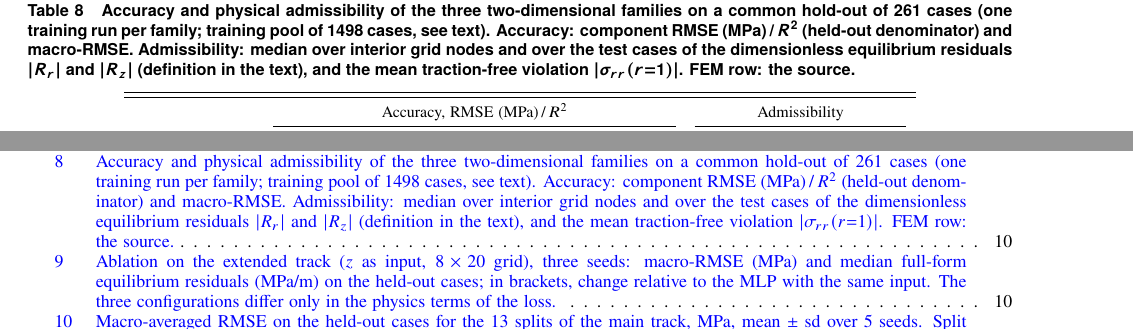
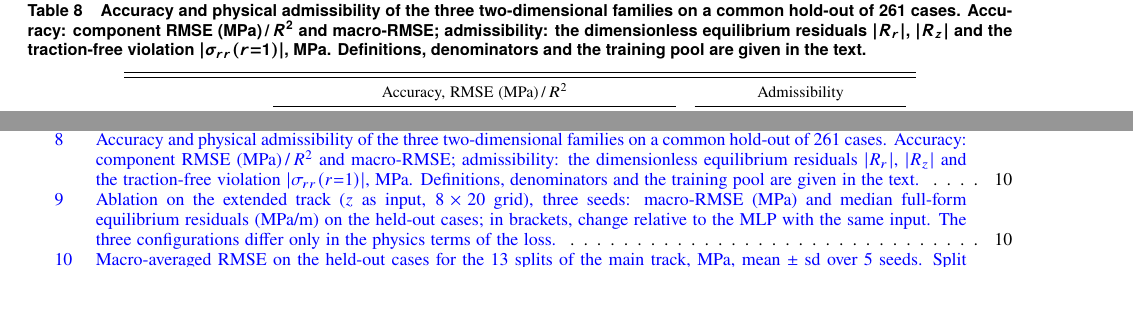
Before and after one commit to gromfy01/PINNs-project, a LaTeX document (publication/manuscript/overleaf/original.tex): two parts of pages 10 and 14 of 14, joined at a grey line, cut so that both start at the same text, the shorter picture padded with empty space. Compiled offline with pdfLaTeX.

Commit message:
Подпись таблицы 8 сокращена
685 -> 379 знаков: в подписи осталось, что показано, а определения невязок,
знаменатели и объём обучающего пула стоят в тексте вокруг таблицы. Этим
закрыто замечание про громоздкие названия таблиц 8 и 10-13.

```diff
--- a/publication/manuscript/overleaf/original.tex
+++ b/publication/manuscript/overleaf/original.tex
@@ -887,7 +887,10 @@ The dimensionless residuals of Table~\ref{tab:admissibility} and Fig.~\ref{fig:r
 Medians are taken over the interior grid nodes, where the central difference is second-order accurate; at the edges of the grid it degenerates to a one-sided difference. % src: experiments/residual_maps.py (comment at `inner`); captions.md
 The FEM row is the baseline against which every admissibility figure is read. % src: residual_maps.py ("базовая линия — сам МКЭ"); captions.md ("Базовая линия МКЭ")
 \begin{table*}[t]
-\caption{Accuracy and physical admissibility of the three two-dimensional families on a common hold-out of 261 cases (one training run per family; training pool of 1498 cases, see text). Accuracy: component RMSE (MPa)\,/\,$R^2$ (held-out denominator) and macro-RMSE. Admissibility: median over interior grid nodes and over the test cases of the dimensionless equilibrium residuals $|R_r|$ and $|R_z|$ (definition in the text), and the mean traction-free violation $|\sigma_{rr}(r{=}1)|$. FEM row: the source.} % EDIT: caption made descriptive; definitions moved to the text; R² denominator named — contours.py computes 1 − SS_res/SS_tot over the 261 test cases (critic)
+\caption{Accuracy and physical admissibility of the three two-dimensional families on a common hold-out of 261 cases. Accuracy: component RMSE (MPa)\,/\,$R^2$ and macro-RMSE; admissibility: the dimensionless equilibrium residuals $|R_r|$, $|R_z|$ and the traction-free violation $|\sigma_{rr}(r{=}1)|$, MPa. Definitions, denominators and the training pool are given in the text.}
+% REV: caption shortened (the review names Tables 8 and 10-13 as too bulky); the single-run
+% training on 1498 cases, the averaging over interior nodes and the role of the FEM row are
+% stated in the paragraphs around the table. % EDIT: caption made descriptive; definitions moved to the text; R² denominator named — contours.py computes 1 − SS_res/SS_tot over the 261 test cases (critic)
 \label{tab:admissibility}
 \centering\small
 \setlength{\tabcolsep}{4pt}
```
Also changed, not shown: publication/manuscript/sec32_results.tex (+4 -1 lines).
